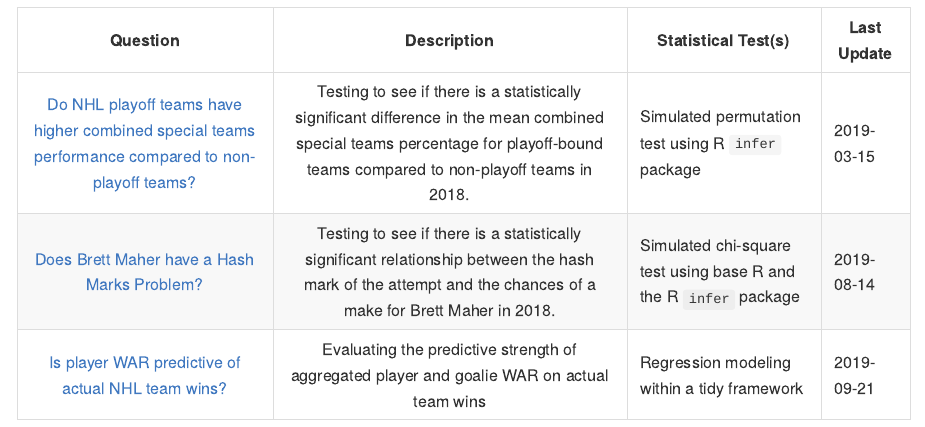
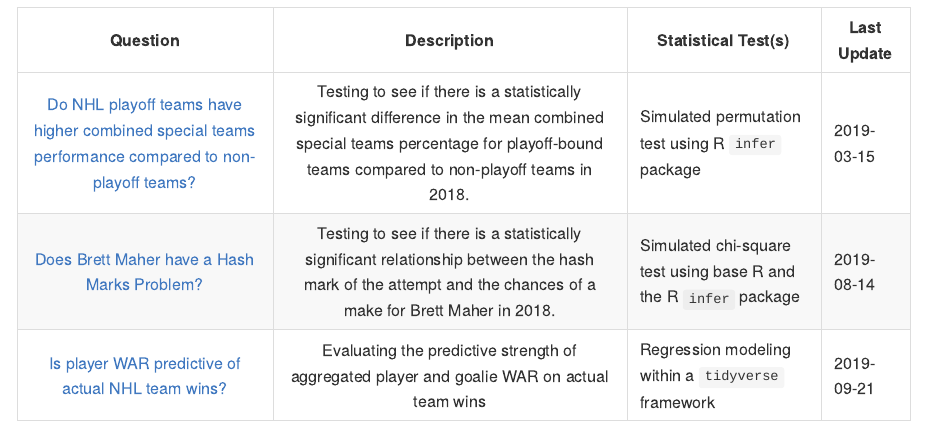
Before and after one commit to bclark86/stats-fun, an R Markdown document (README.Rmd): the page in a window 1100 px wide, from 460 px down. The pictures show the output file README.md that the author committed with the source, drawn offline in the style of GitHub.

Commit message:
Fixed README typo

```diff
--- a/README.Rmd
+++ b/README.Rmd
@@ -28,4 +28,4 @@ The goal of these mini-projects is to apply various statistical concepts to real
 | :--------: | :---------: | ------------------- | -----------
 | [Do NHL playoff teams have higher combined special teams performance compared to non-playoff teams?](https://github.com/bclark86/stats-fun/blob/master/nhl_playoffs_vs_specialteams/nhl_team_scoring_hypothesis_test.md) | Testing to see if there is a statistically significant difference in the mean combined special teams percentage for playoff-bound teams compared to non-playoff teams in 2018. | Simulated permutation test using R `infer` package | 2019-03-15
 | [Does Brett Maher have a Hash Marks Problem?](http://htmlpreview.github.io/?https://github.com/bclark86/stats-fun/blob/master/nfl_hashmark_problem/nfl_hashmark_problem.html) | Testing to see if there is a statistically significant relationship between the hash mark of the attempt and the chances of a make for Brett Maher in 2018. | Simulated chi-square test using base R and the R `infer` package | 2019-08-14
-| [Is player WAR predictive of actual NHL team wins?](http://htmlpreview.github.io/?https://github.com/bclark86/stats-fun/blob/master/nhl_WAR_analysis/nhl_WAR_analysis.html) | Evaluating the predictive strength of aggregated player and goalie WAR on actual team wins | Regression modeling within a tidy framework | 2019-09-21
+| [Is player WAR predictive of actual NHL team wins?](http://htmlpreview.github.io/?https://github.com/bclark86/stats-fun/blob/master/nhl_WAR_analysis/nhl_WAR_analysis.html) | Evaluating the predictive strength of aggregated player and goalie WAR on actual team wins | Regression modeling within a `tidyverse` framework | 2019-09-21
```
Also changed, not shown: README.md.
